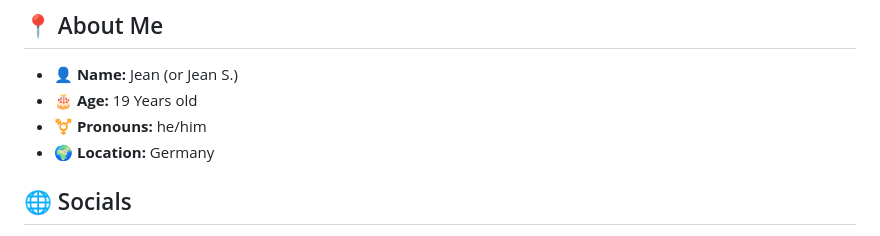
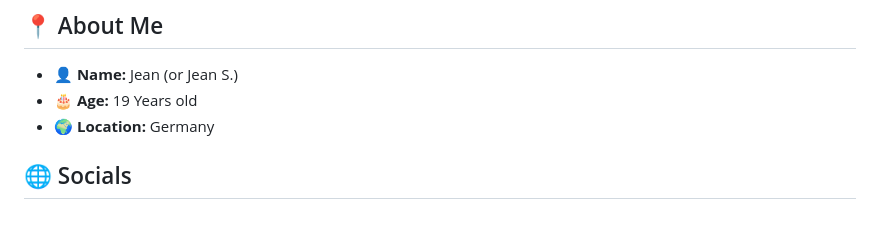
Before and after one commit to JeanCoding16/JeanCoding16, a Markdown page: README.md, the part around the change. GitHub-like rendering.

```diff
--- a/README.md
+++ b/README.md
@@ -7,7 +7,6 @@ I'm a **19-year-old developer** from **Germany** 🇩🇪. I love building "rand
 ## 📍 About Me
 * 👤 **Name:** Jean (or Jean S.)
 * 🎂 **Age:** 19 Years old
-* ⚧️ **Pronouns:** he/him
 * 🌍 **Location:** Germany
 
 ## 🌐 Socials
```
